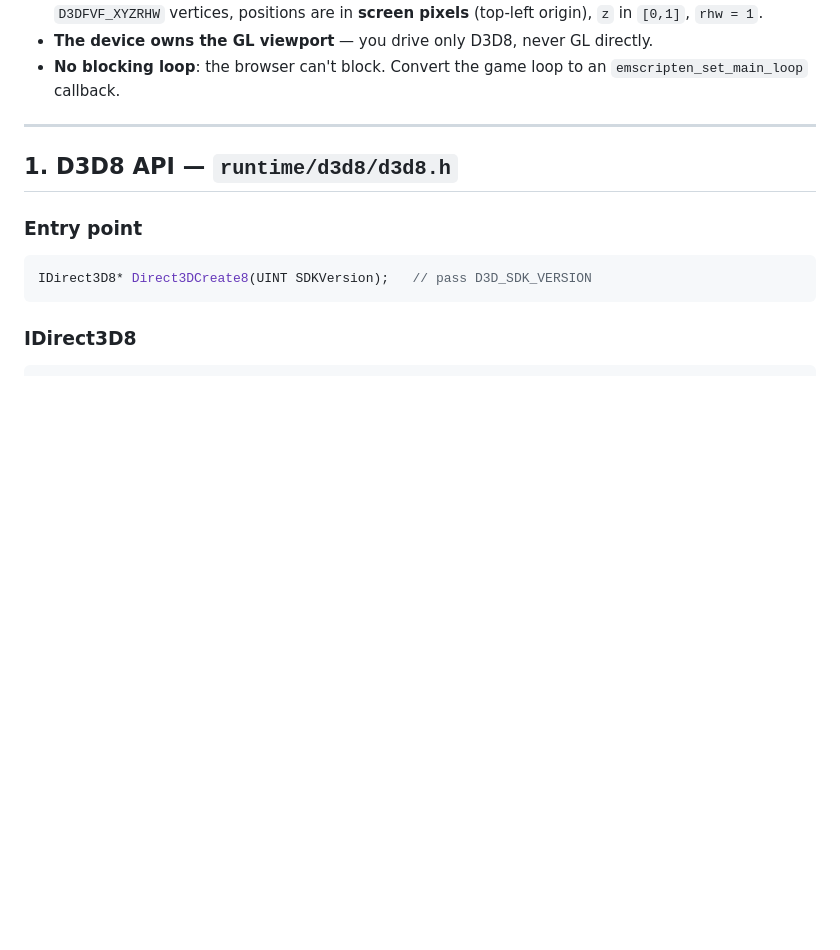
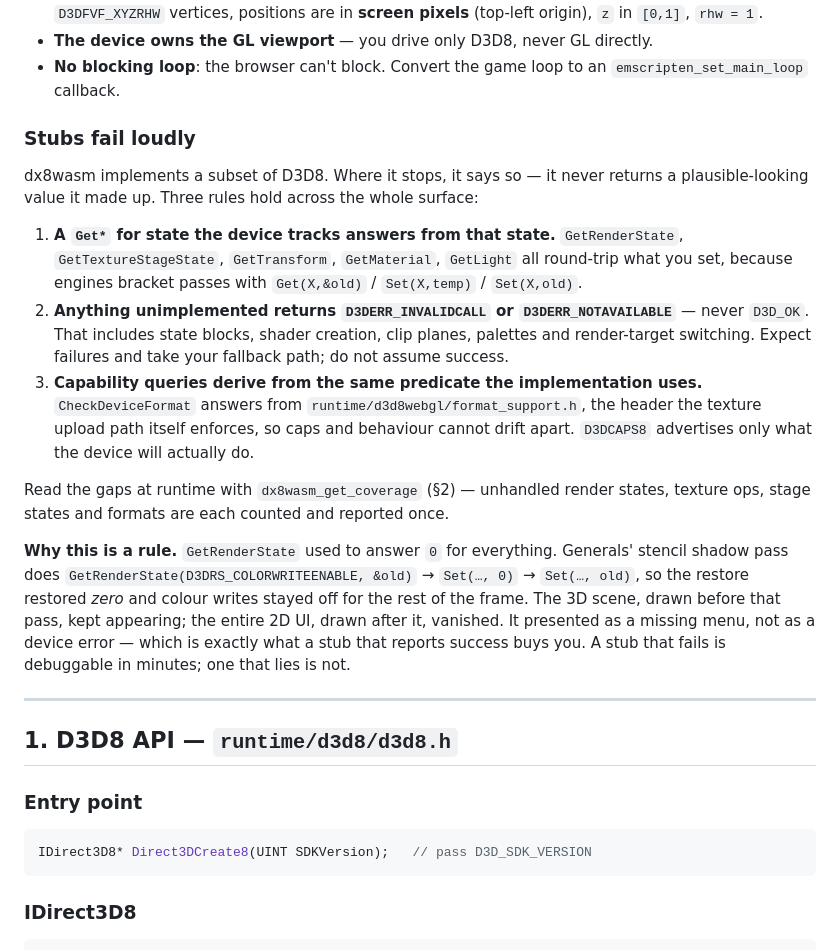
Before and after one commit to fadi-labib/dx8wasm, a Markdown page: docs/SDK_REFERENCE.md, the part around the change. Drawn GitHub-style; blank space fills up the shorter version.

Commit message:
docs: record the honest-stub contract and regenerate the conformance matrix
SDK_REFERENCE gains a 'Stubs fail loudly' section stating the three rules the
sweep enforces, with the COLORWRITEENABLE incident as the worked example of why
a stub that reports success is worse than one that fails.

The regenerated matrix moves D3DRS_STENCILENABLE from fallback to handled — it
was always implemented; the probe simply could not observe it while
GetRenderState answered 0, so the doc was under-reporting for the same reason.

```diff
--- a/docs/SDK_REFERENCE.md
+++ b/docs/SDK_REFERENCE.md
@@ -25,6 +25,32 @@ for exactly which tokens are implemented vs fall back.
 - **The device owns the GL viewport** — you drive only D3D8, never GL directly.
 - **No blocking loop**: the browser can't block. Convert the game loop to an
   `emscripten_set_main_loop` callback.
+
+### Stubs fail loudly
+
+dx8wasm implements a subset of D3D8. Where it stops, it says so — it never returns a
+plausible-looking value it made up. Three rules hold across the whole surface:
+
+1. **A `Get*` for state the device tracks answers from that state.** `GetRenderState`,
+   `GetTextureStageState`, `GetTransform`, `GetMaterial`, `GetLight` all round-trip what you
+   set, because engines bracket passes with `Get(X,&old)` / `Set(X,temp)` / `Set(X,old)`.
+2. **Anything unimplemented returns `D3DERR_INVALIDCALL` or `D3DERR_NOTAVAILABLE`** — never
+   `D3D_OK`. That includes state blocks, shader creation, clip planes, palettes and
+   render-target switching. Expect failures and take your fallback path; do not assume success.
+3. **Capability queries derive from the same predicate the implementation uses.**
+   `CheckDeviceFormat` answers from `runtime/d3d8webgl/format_support.h`, the header the texture
+   upload path itself enforces, so caps and behaviour cannot drift apart. `D3DCAPS8` advertises
+   only what the device will actually do.
+
+Read the gaps at runtime with `dx8wasm_get_coverage` (§2) — unhandled render states, texture
+ops, stage states and formats are each counted and reported once.
+
+**Why this is a rule.** `GetRenderState` used to answer `0` for everything. Generals' stencil
+shadow pass does `GetRenderState(D3DRS_COLORWRITEENABLE, &old)` → `Set(…, 0)` → `Set(…, old)`,
+so the restore restored *zero* and colour writes stayed off for the rest of the frame. The 3D
+scene, drawn before that pass, kept appearing; the entire 2D UI, drawn after it, vanished. It
+presented as a missing menu, not as a device error — which is exactly what a stub that reports
+success buys you. A stub that fails is debuggable in minutes; one that lies is not.
 
 ---
 
```
Also changed, not shown: docs/CONFORMANCE.md (+2 -2 lines).
